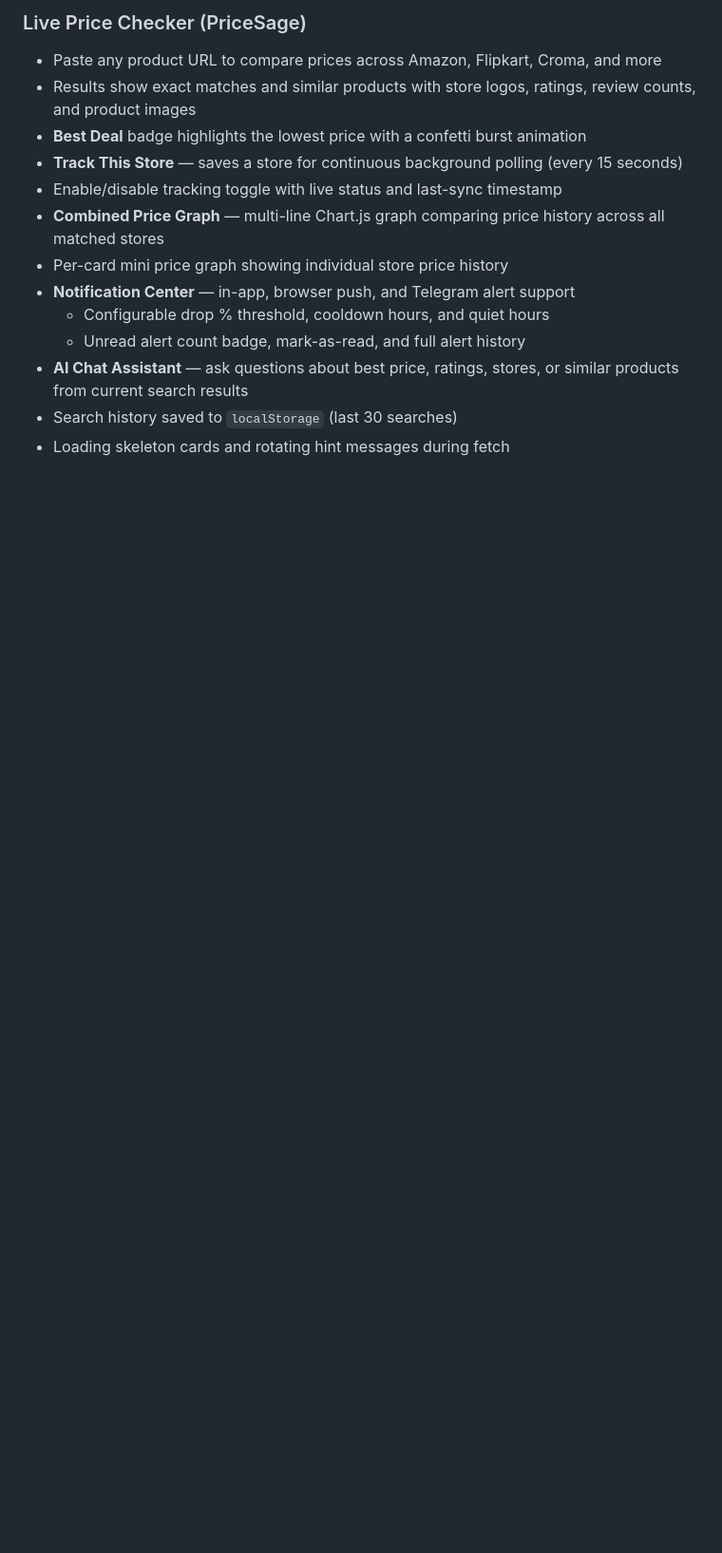
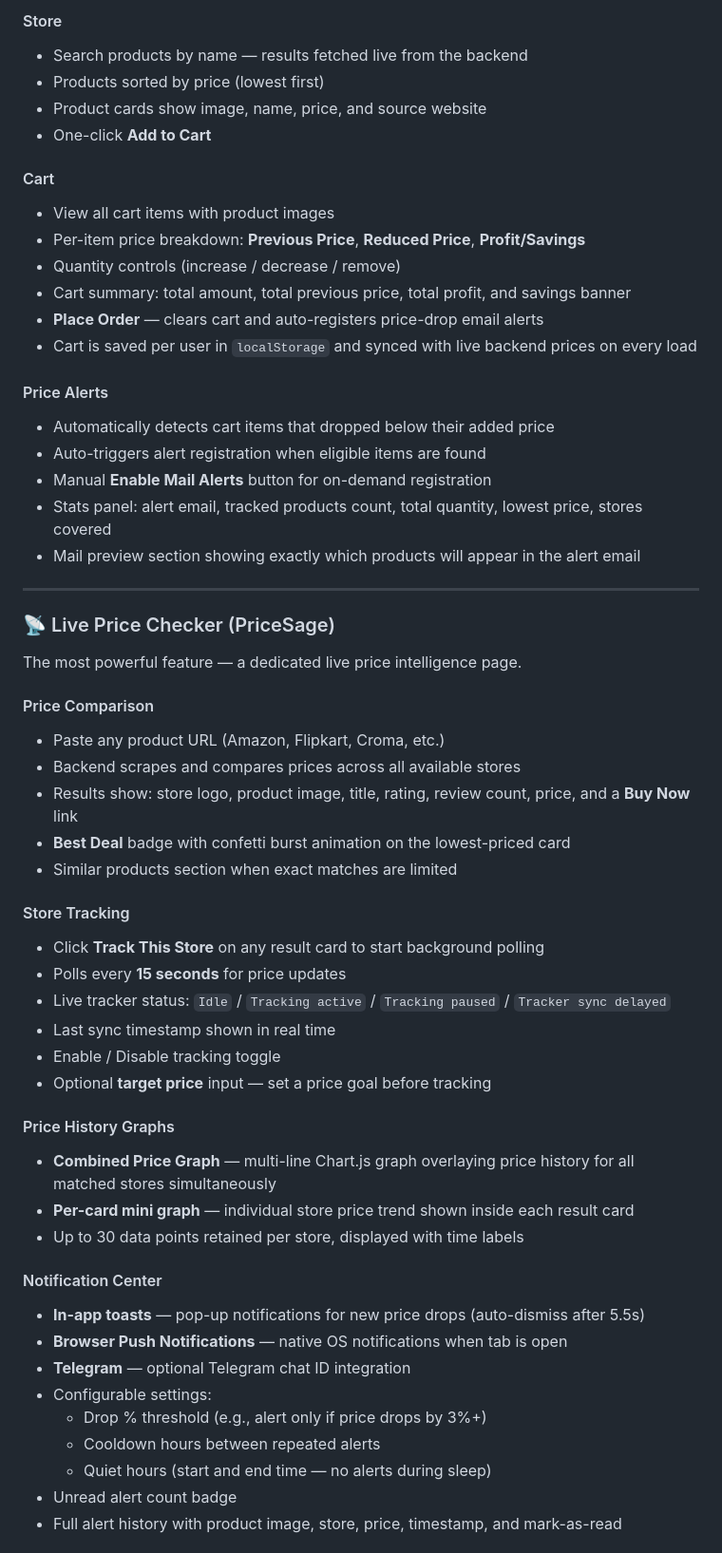
Before and after one commit to Manjushrinachimuthu/Smart_Price_Checker, a Markdown page: README.md, the part around one of its changes. Shown at 95% size. GitHub-like rendering; blank space fills up the shorter version.

```diff
--- a/README.md
+++ b/README.md
@@ -49,15 +69,59 @@ A full-stack price intelligence platform that lets users search products, compar
 
-### Live Price Checker (PriceSage)
-- Paste any product URL to compare prices across Amazon, Flipkart, Croma, and more
-- Results show exact matches and similar products with store logos, ratings, review counts, and product images
-- **Best Deal** badge highlights the lowest price with a confetti burst animation
-- **Track This Store** — saves a store for continuous background polling (every 15 seconds)
-- Enable/disable tracking toggle with live status and last-sync timestamp
-- **Combined Price Graph** — multi-line Chart.js graph comparing price history across all matched stores
-- Per-card mini price graph showing individual store price history
-- **Notification Center** — in-app, browser push, and Telegram alert support
-  - Configurable drop % threshold, cooldown hours, and quiet hours
-  - Unread alert count badge, mark-as-read, and full alert history
-- **AI Chat Assistant** — ask questions about best price, ratings, stores, or similar products from current search results
-- Search history saved to `localStorage` (last 30 searches)
-- Loading skeleton cards and rotating hint messages during fetch
+#### Store
+- Search products by name — results fetched live from the backend
+- Products sorted by price (lowest first)
+- Product cards show image, name, price, and source website
+- One-click **Add to Cart**
+
+#### Cart
+- View all cart items with product images
+- Per-item price breakdown: **Previous Price**, **Reduced Price**, **Profit/Savings**
+- Quantity controls (increase / decrease / remove)
+- Cart summary: total amount, total previous price, total profit, and savings banner
+- **Place Order** — clears cart and auto-registers price-drop email alerts
+- Cart is saved per user in `localStorage` and synced with live backend prices on every load
+
+#### Price Alerts
+- Automatically detects cart items that dropped below their added price
+- Auto-triggers alert registration when eligible items are found
+- Manual **Enable Mail Alerts** button for on-demand registration
+- Stats panel: alert email, tracked products count, total quantity, lowest price, stores covered
+- Mail preview section showing exactly which products will appear in the alert email
+
+---
+
+### 📡 Live Price Checker (PriceSage)
+
+The most powerful feature — a dedicated live price intelligence page.
+
+#### Price Comparison
+- Paste any product URL (Amazon, Flipkart, Croma, etc.)
+- Backend scrapes and compares prices across all available stores
+- Results show: store logo, product image, title, rating, review count, price, and a **Buy Now** link
+- **Best Deal** badge with confetti burst animation on the lowest-priced card
+- Similar products section when exact matches are limited
+
+#### Store Tracking
+- Click **Track This Store** on any result card to start background polling
+- Polls every **15 seconds** for price updates
+- Live tracker status: `Idle` / `Tracking active` / `Tracking paused` / `Tracker sync delayed`
+- Last sync timestamp shown in real time
+- Enable / Disable tracking toggle
+- Optional **target price** input — set a price goal before tracking
+
+#### Price History Graphs
+- **Combined Price Graph** — multi-line Chart.js graph overlaying price history for all matched stores simultaneously
+- **Per-card mini graph** — individual store price trend shown inside each result card
+- Up to 30 data points retained per store, displayed with time labels
+
+#### Notification Center
+- **In-app toasts** — pop-up notifications for new price drops (auto-dismiss after 5.5s)
+- **Browser Push Notifications** — native OS notifications when tab is open
+- **Telegram** — optional Telegram chat ID integration
+- Configurable settings:
+  - Drop % threshold (e.g., alert only if price drops by 3%+)
+  - Cooldown hours between repeated alerts
+  - Quiet hours (start and end time — no alerts during sleep)
+- Unread alert count badge
+- Full alert history with product image, store, price, timestamp, and mark-as-read
+
```
Also changed, not shown: other parts of README.md (+190 -75 lines).
